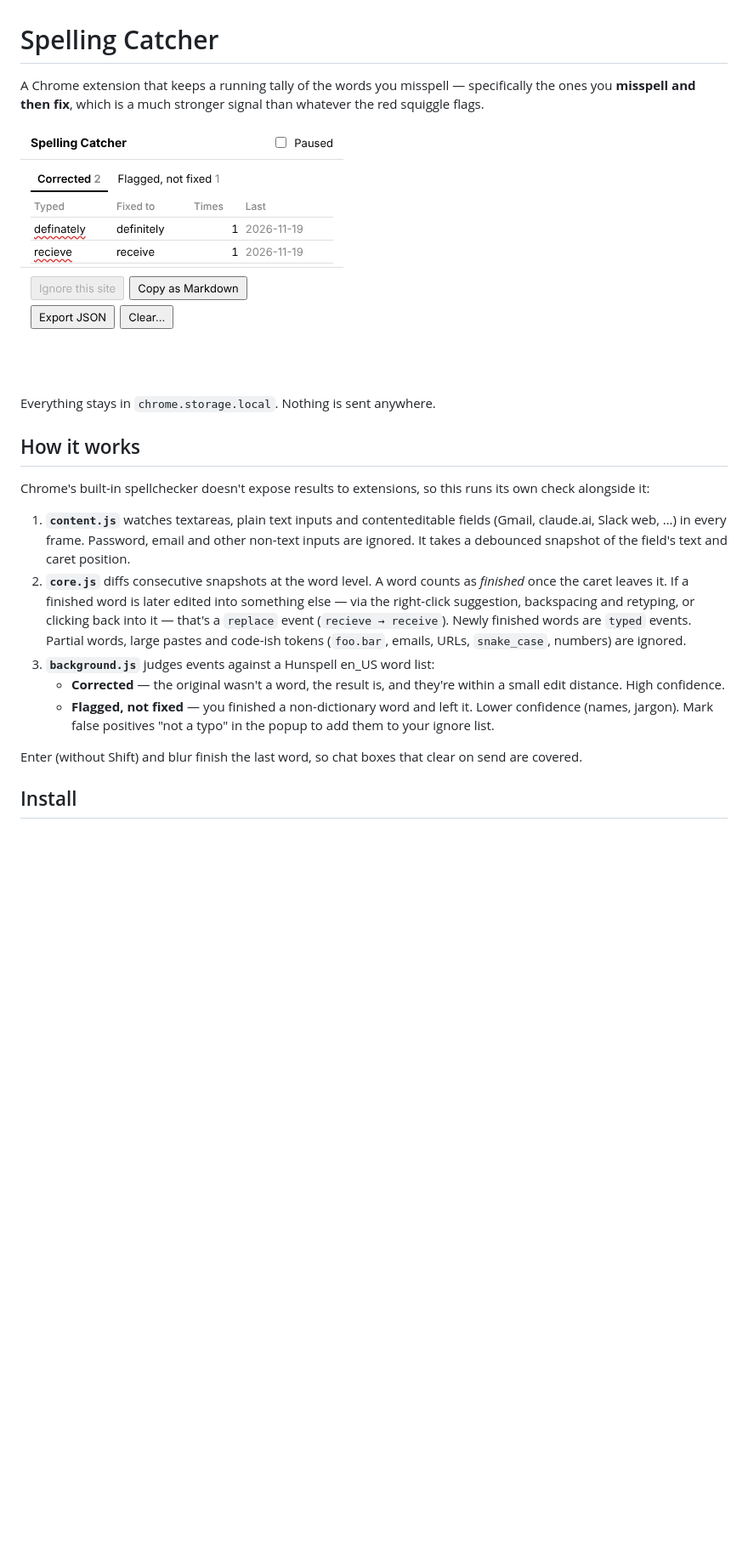
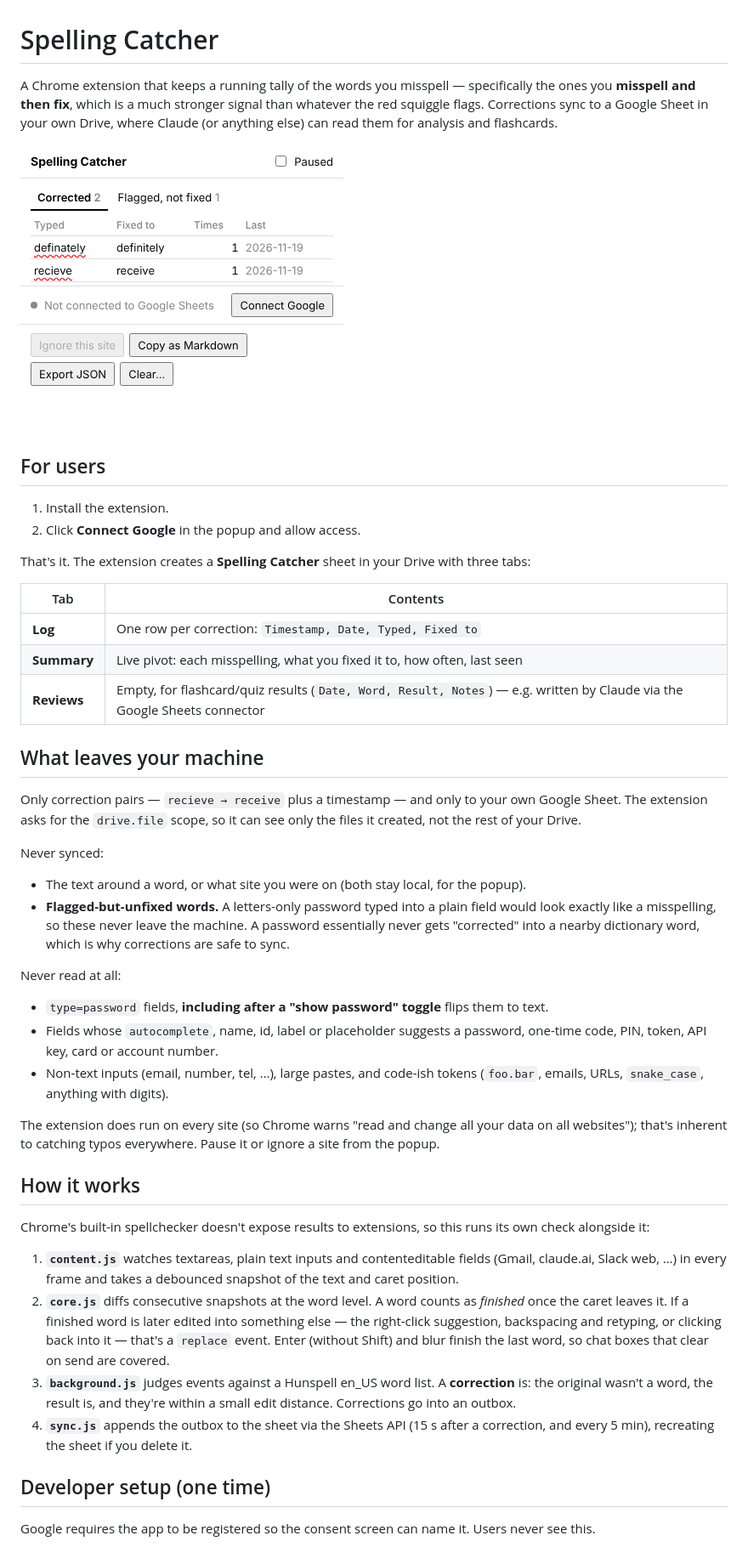
Before and after one commit to davidhinkes/spelling-catcher, a Markdown page: README.md, the part around one of its changes. Shown at 85% size. Rendered like a GitHub page; pictures changed too: docs/popup-corrected.png; blank space fills up the shorter version.

```diff
--- a/README.md
+++ b/README.md
@@ -1,22 +1,47 @@
 # Spelling Catcher
 
-A Chrome extension that keeps a running tally of the words you misspell — specifically the ones you **misspell and then fix**, which is a much stronger signal than whatever the red squiggle flags.
+A Chrome extension that keeps a running tally of the words you misspell — specifically the ones you **misspell and then fix**, which is a much stronger signal than whatever the red squiggle flags. Corrections sync to a Google Sheet in your own Drive, where Claude (or anything else) can read them for analysis and flashcards.
 
 ![popup](docs/popup-corrected.png)
 
-Everything stays in `chrome.storage.local`. Nothing is sent anywhere.
+## For users
+
+1. Install the extension.
+2. Click **Connect Google** in the popup and allow access.
+
+That's it. The extension creates a **Spelling Catcher** sheet in your Drive with three tabs:
+
+| Tab | Contents |
+|---|---|
+| **Log** | One row per correction: `Timestamp, Date, Typed, Fixed to` |
+| **Summary** | Live pivot: each misspelling, what you fixed it to, how often, last seen |
+| **Reviews** | Empty, for flashcard/quiz results (`Date, Word, Result, Notes`) — e.g. written by Claude via the Google Sheets connector |
+
+## What leaves your machine
+
+Only correction pairs — `recieve → receive` plus a timestamp — and only to your own Google Sheet. The extension asks for the `drive.file` scope, so it can see only the files it created, not the rest of your Drive.
+
+Never synced:
+- The text around a word, or what site you were on (both stay local, for the popup).
+- **Flagged-but-unfixed words.** A letters-only password typed into a plain field would look exactly like a misspelling, so these never leave the machine. A password essentially never gets "corrected" into a nearby dictionary word, which is why corrections are safe to sync.
+
+Never read at all:
+- `type=password` fields, **including after a "show password" toggle** flips them to text.
+- Fields whose `autocomplete`, name, id, label or placeholder suggests a password, one-time code, PIN, token, API key, card or account number.
+- Non-text inputs (email, number, tel, …), large pastes, and code-ish tokens (`foo.bar`, emails, URLs, `snake_case`, anything with digits).
+
+The extension does run on every site (so Chrome warns "read and change all your data on all websites"); that's inherent to catching typos everywhere. Pause it or ignore a site from the popup.
 
 ## How it works
 
 Chrome's built-in spellchecker doesn't expose results to extensions, so this runs its own check alongside it:
 
-1. **`content.js`** watches textareas, plain text inputs and contenteditable fields (Gmail, claude.ai, Slack web, …) in every frame. Password, email and other non-text inputs are ignored. It takes a debounced snapshot of the field's text and caret position.
-2. **`core.js`** diffs consecutive snapshots at the word level. A word counts as *finished* once the caret leaves it. If a finished word is later edited into something else — via the right-click suggestion, backspacing and retyping, or clicking back into it — that's a `replace` event (`recieve → receive`). Newly finished words are `typed` events. Partial words, large pastes and code-ish tokens (`foo.bar`, emails, URLs, `snake_case`, numbers) are ignored.
-3. **`background.js`** judges events against a Hunspell en_US word list:
-   - **Corrected** — the original wasn't a word, the result is, and they're within a small edit distance. High confidence.
-   - **Flagged, not fixed** — you finished a non-dictionary word and left it. Lower confidence (names, jargon). Mark false positives "not a typo" in the popup to add them to your ignore list.
+1. **`content.js`** watches textareas, plain text inputs and contenteditable fields (Gmail, claude.ai, Slack web, …) in every frame and takes a debounced snapshot of the text and caret position.
+2. **`core.js`** diffs consecutive snapshots at the word level. A word counts as *finished* once the caret leaves it. If a finished word is later edited into something else — the right-click suggestion, backspacing and retyping, or clicking back into it — that's a `replace` event. Enter (without Shift) and blur finish the last word, so chat boxes that clear on send are covered.
+3. **`background.js`** judges events against a Hunspell en_US word list. A **correction** is: the original wasn't a word, the result is, and they're within a small edit distance. Corrections go into an outbox.
+4. **`sync.js`** appends the outbox to the sheet via the Sheets API (15 s after a correction, and every 5 min), recreating the sheet if you delete it.
 
-Enter (without Shift) and blur finish the last word, so chat boxes that clear on send are covered.
+## Developer setup (one time)
 
-## Install
+Google requires the app to be registered so the consent screen can name it. Users never see this.
 
```
Also changed, not shown: other parts of README.md (+9 -5 lines), 9 other files.
